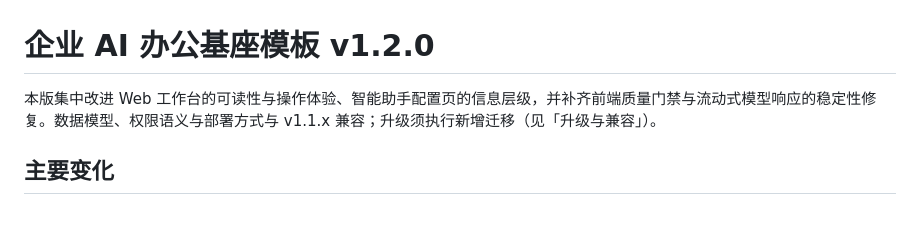
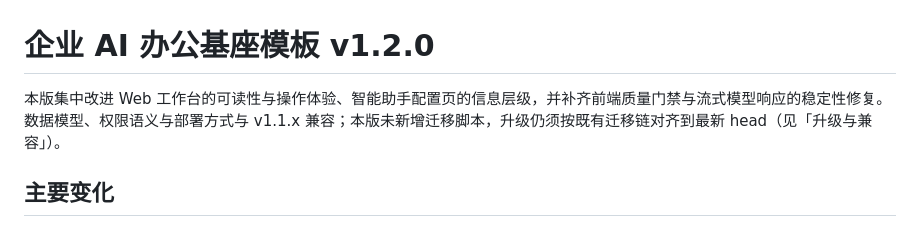
Before and after one commit to guyue55/ai-office-example, a Markdown page: releases/v1.2.0.md, the part around the change. Rendered like a GitHub page.

Commit message:
docs(release): 修正发版说明的迁移表述与错字

```diff
--- a/releases/v1.2.0.md
+++ b/releases/v1.2.0.md
@@ -1,6 +1,6 @@
 # 企业 AI 办公基座模板 v1.2.0
 
-本版集中改进 Web 工作台的可读性与操作体验、智能助手配置页的信息层级，并补齐前端质量门禁与流动式模型响应的稳定性修复。数据模型、权限语义与部署方式与 v1.1.x 兼容；升级须执行新增迁移（见「升级与兼容」）。
+本版集中改进 Web 工作台的可读性与操作体验、智能助手配置页的信息层级，并补齐前端质量门禁与流式模型响应的稳定性修复。数据模型、权限语义与部署方式与 v1.1.x 兼容；本版未新增迁移脚本，升级仍须按既有迁移链对齐到最新 head（见「升级与兼容」）。
 
 ## 主要变化
 
```
